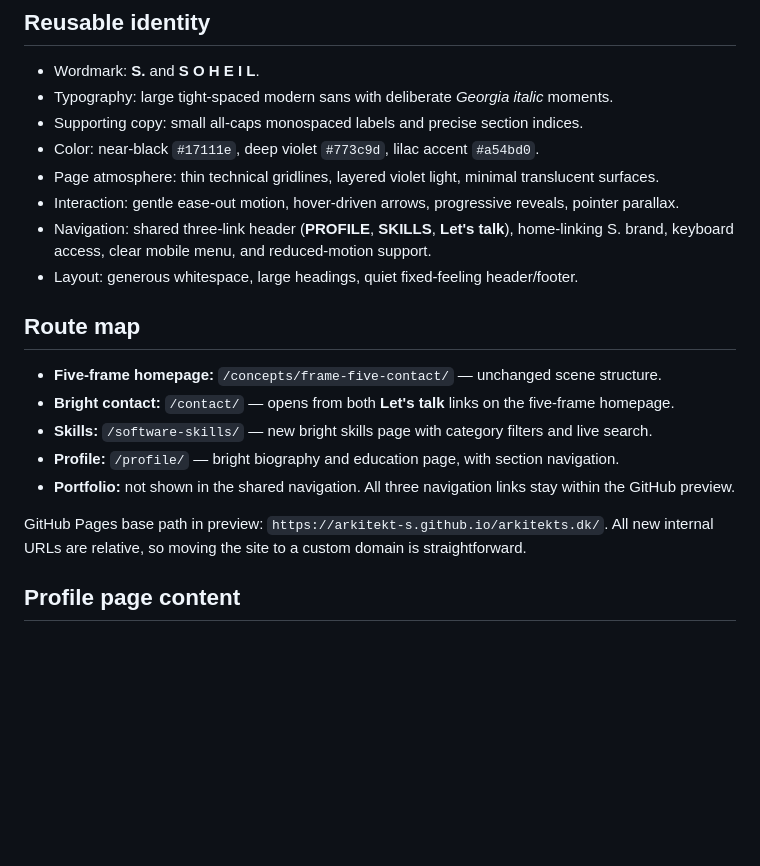
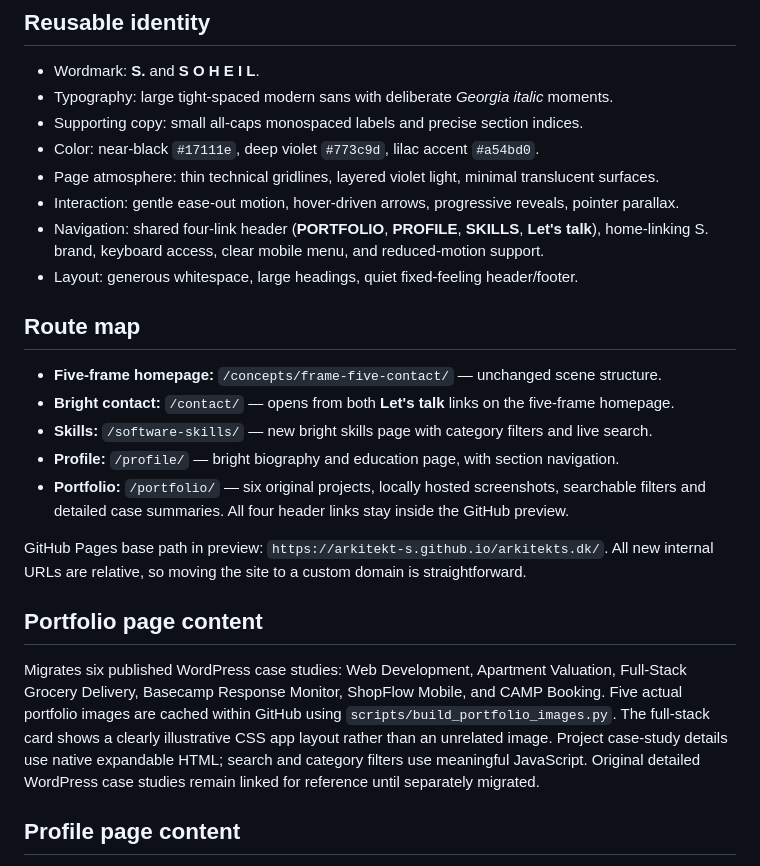
Before and after one commit to Arkitekt-s/arkitekts.dk, a Markdown page: design-system/PORTFOLIO-DNA.md, the part around the change. Drawn GitHub-style; blank space fills up the shorter version.

Commit message:
Document migrated portfolio and five-page navigation

```diff
--- a/design-system/PORTFOLIO-DNA.md
+++ b/design-system/PORTFOLIO-DNA.md
@@ -19,7 +19,7 @@ between light and dark designs. Keep the WordPress live site and DNS unchanged u
 - Color: near-black `#17111e`, deep violet `#773c9d`, lilac accent `#a54bd0`.
 - Page atmosphere: thin technical gridlines, layered violet light, minimal translucent surfaces.
 - Interaction: gentle ease-out motion, hover-driven arrows, progressive reveals, pointer parallax.
-- Navigation: shared three-link header (**PROFILE**, **SKILLS**, **Let's talk**), home-linking S. brand, keyboard access, clear mobile menu, and reduced-motion support.
+- Navigation: shared four-link header (**PORTFOLIO**, **PROFILE**, **SKILLS**, **Let's talk**), home-linking S. brand, keyboard access, clear mobile menu, and reduced-motion support.
 - Layout: generous whitespace, large headings, quiet fixed-feeling header/footer.
 
 ## Route map
@@ -28,10 +28,19 @@ between light and dark designs. Keep the WordPress live site and DNS unchanged u
 - **Bright contact:** `/contact/` — opens from both **Let's talk** links on the five-frame homepage.
 - **Skills:** `/software-skills/` — new bright skills page with category filters and live search.
 - **Profile:** `/profile/` — bright biography and education page, with section navigation.
-- **Portfolio:** not shown in the shared navigation. All three navigation links stay within the GitHub preview.
+- **Portfolio:** `/portfolio/` — six original projects, locally hosted screenshots, searchable filters and detailed case summaries. All four header links stay inside the GitHub preview.
 
 GitHub Pages base path in preview: `https://arkitekt-s.github.io/arkitekts.dk/`.
 All new internal URLs are relative, so moving the site to a custom domain is straightforward.
+
+## Portfolio page content
+
+Migrates six published WordPress case studies: Web Development, Apartment Valuation,
+Full-Stack Grocery Delivery, Basecamp Response Monitor, ShopFlow Mobile, and CAMP Booking.
+Five actual portfolio images are cached within GitHub using `scripts/build_portfolio_images.py`.
+The full-stack card shows a clearly illustrative CSS app layout rather than an unrelated image.
+Project case-study details use native expandable HTML; search and category filters use meaningful JavaScript.
+Original detailed WordPress case studies remain linked for reference until separately migrated.
 
 ## Profile page content
 
```
